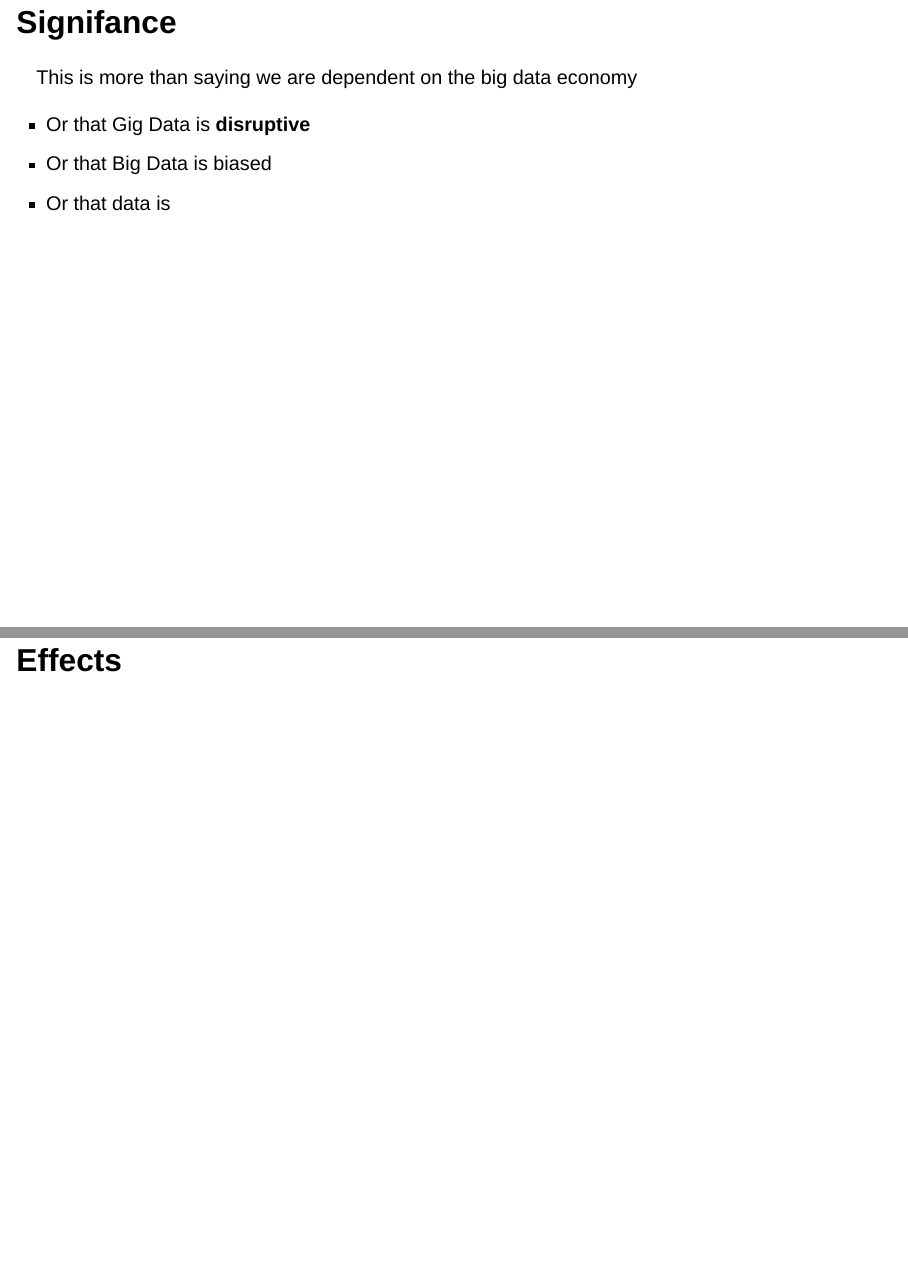
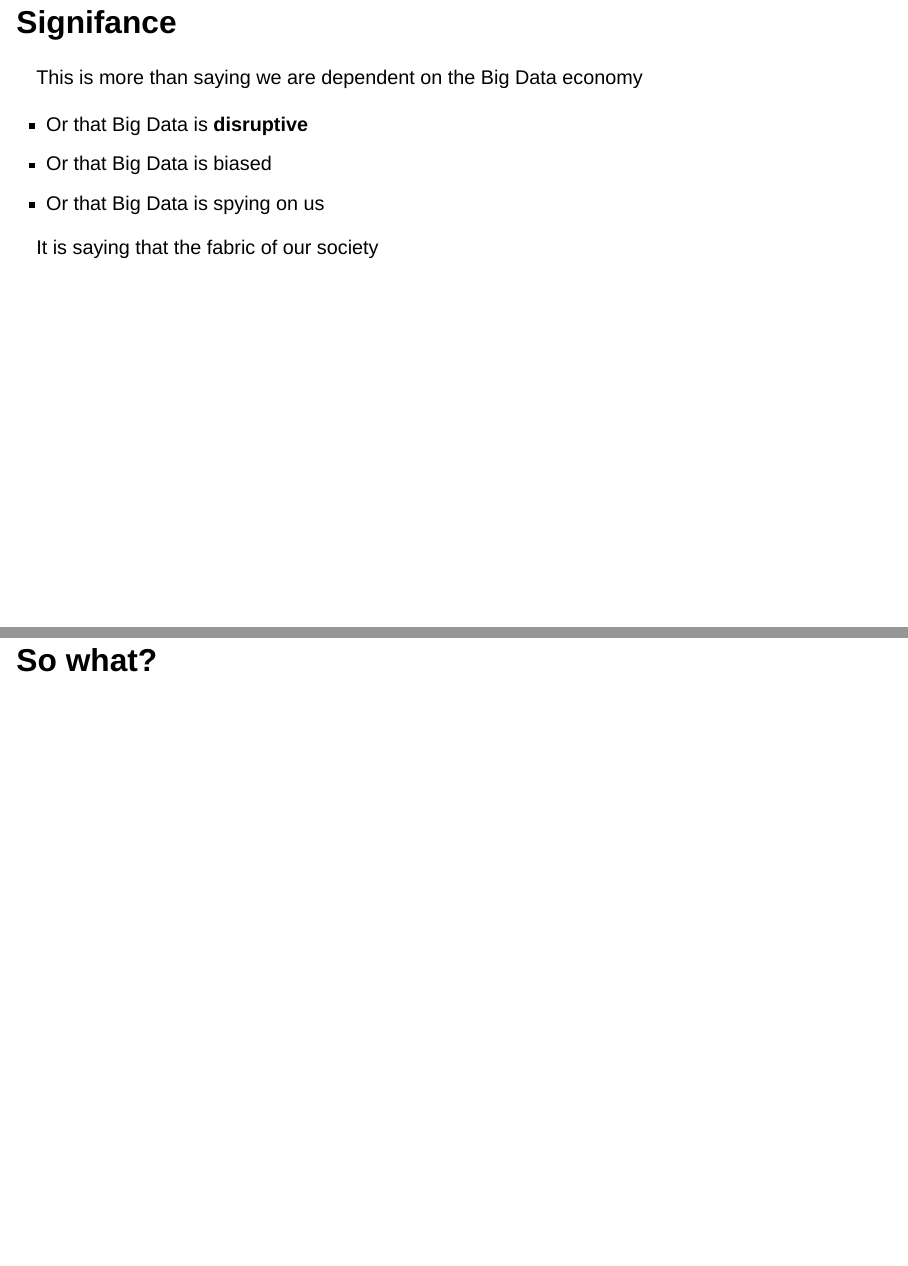
Before and after one commit to ontoligent/talk-data-as-representation, a Quarto document (index.qmd): pages 12 and 13 of 14, joined at a grey line. Rendered offline with R 4.5, knitr and Pandoc in place of Quarto, with nearby package versions; drawn as Slidy slides in place of the format the file asks for.

Commit message:
Almost done.

```diff
--- a/index.qmd
+++ b/index.qmd
@@ -112,10 +112,12 @@ Every significant social relationship is now mediated by data
 
 ## Signifance
 
-This is more than saying we are dependent on the big data economy
+This is more than saying we are dependent on the Big Data economy
 
-- Or that Gig Data is **disruptive**
+- Or that Big Data is **disruptive**
 - Or that Big Data is biased
-- Or that data is
+- Or that Big Data is spying on us
 
-## Effects
+It is saying that the fabric of our society
+
+## So what?
```
Also changed, not shown: custom.css (+1 -0 lines), index.html, index.qmd (10 more changed lines), 1 other file.
